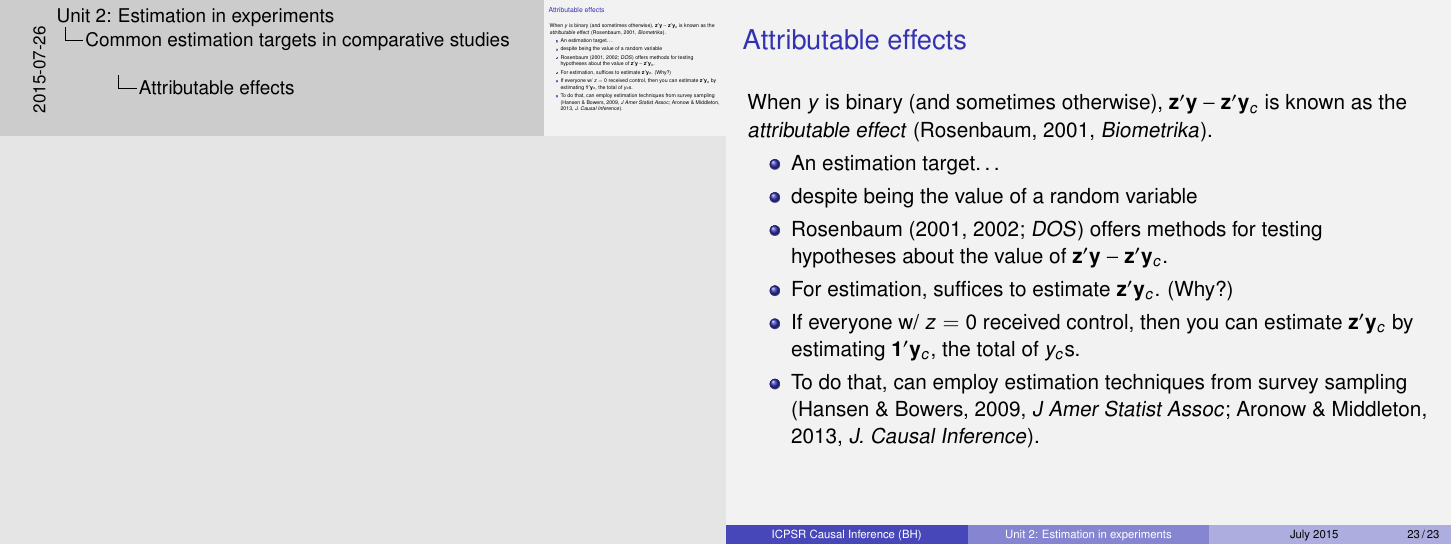
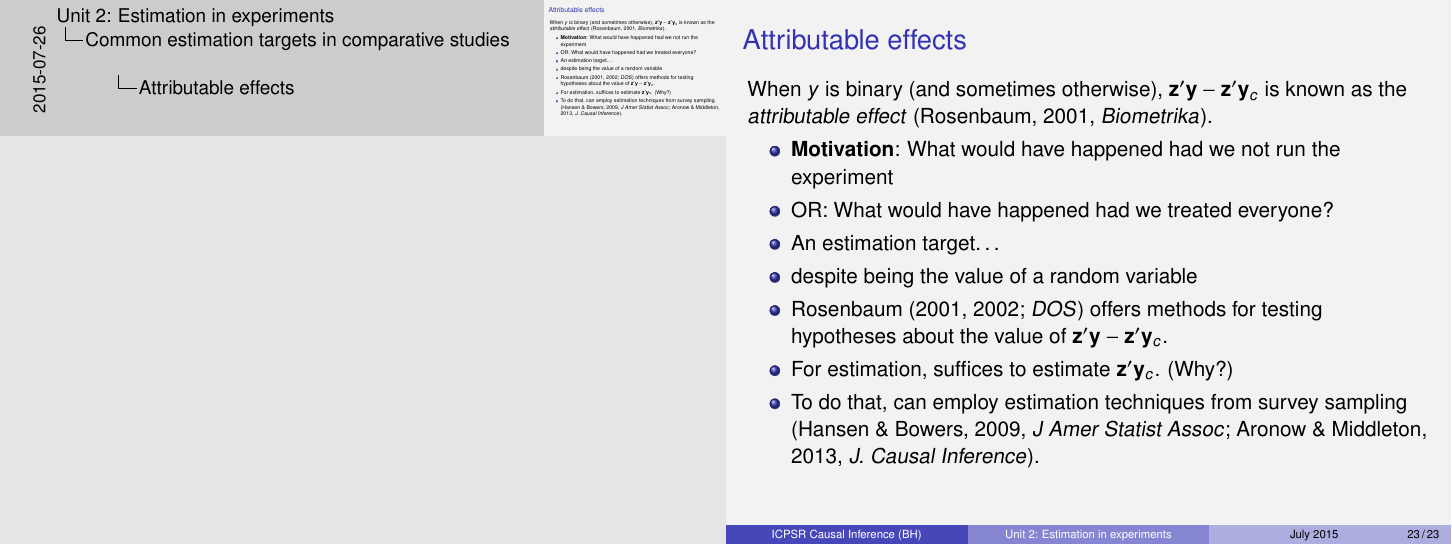
Before and after one commit to bowers-illinois-edu/bowershansen-CI-course, LaTeX slides (unit02-estimation-in-expts.tex): page 19 of 19. Compiled offline with pdfLaTeX; a LaTeX package or settings file that is missing is left out.

Commit message:
attempt to clarify attributable effect

```diff
--- a/unit02-estimation-in-expts.tex
+++ b/unit02-estimation-in-expts.tex
@@ -471,11 +471,13 @@ $\frac{1}{\# \{i: Z_i = 1\}} \sum_{i:Z_i=1} Y_i - \frac{1}{\# \{j: Z_j = 0\}} \s
 
 When $y$ is binary (and sometimes otherwise), $\mathbf{z}'\mathbf{y} - \mathbf{z}'\mathbf{y}_{c}$ is known as the \textit{attributable effect} (Rosenbaum, 2001, \textit{Biometrika}).
 \begin{itemize}
+\item \textbf{Motivation}: What would have happened had we not run the experiment
+\item OR: What would have happened had we treated everyone?
 \item An estimation target\ldots
 \item despite being the value of a random variable
 \item Rosenbaum (2001, 2002; \textit{DOS}) offers methods for testing hypotheses about the value of $\mathbf{z}'\mathbf{y} - \mathbf{z}'\mathbf{y}_{c}$.
 \item<2-> For estimation, suffices to estimate $\mathbf{z}'\mathbf{y}_{c}$. (Why?)
-\item<2-> If everyone w/ $z=0$ received control, then you can estimate  $\mathbf{z}'\mathbf{y}_{c}$ by estimating  $\mathbf{1}'\mathbf{y}_{c}$, the total of $y_{c}$s.
+%\item<2-> If everyone w/ $z=0$ received control, then you can estimate  $\mathbf{z}'\mathbf{y}_{c}$ by estimating  $\mathbf{1}'\mathbf{y}_{c}$, the total of $y_{c}$s.
 \item<2-> To do that, can employ estimation techniques from survey sampling (Hansen \& Bowers, 2009, \textit{J Amer Statist Assoc}; Aronow \& Middleton, 2013, \textit{J. Causal Inference}).
 \end{itemize}
 
```
